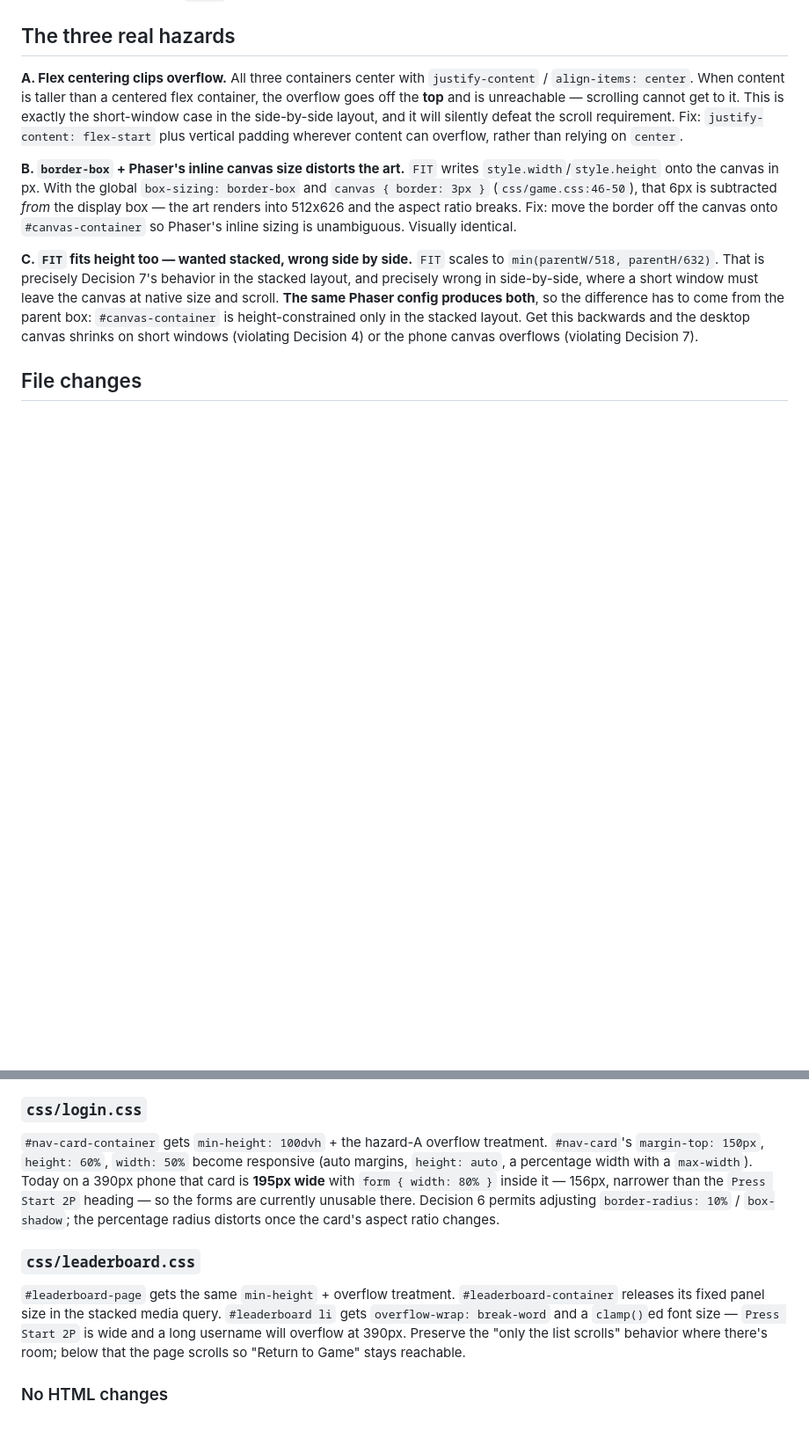
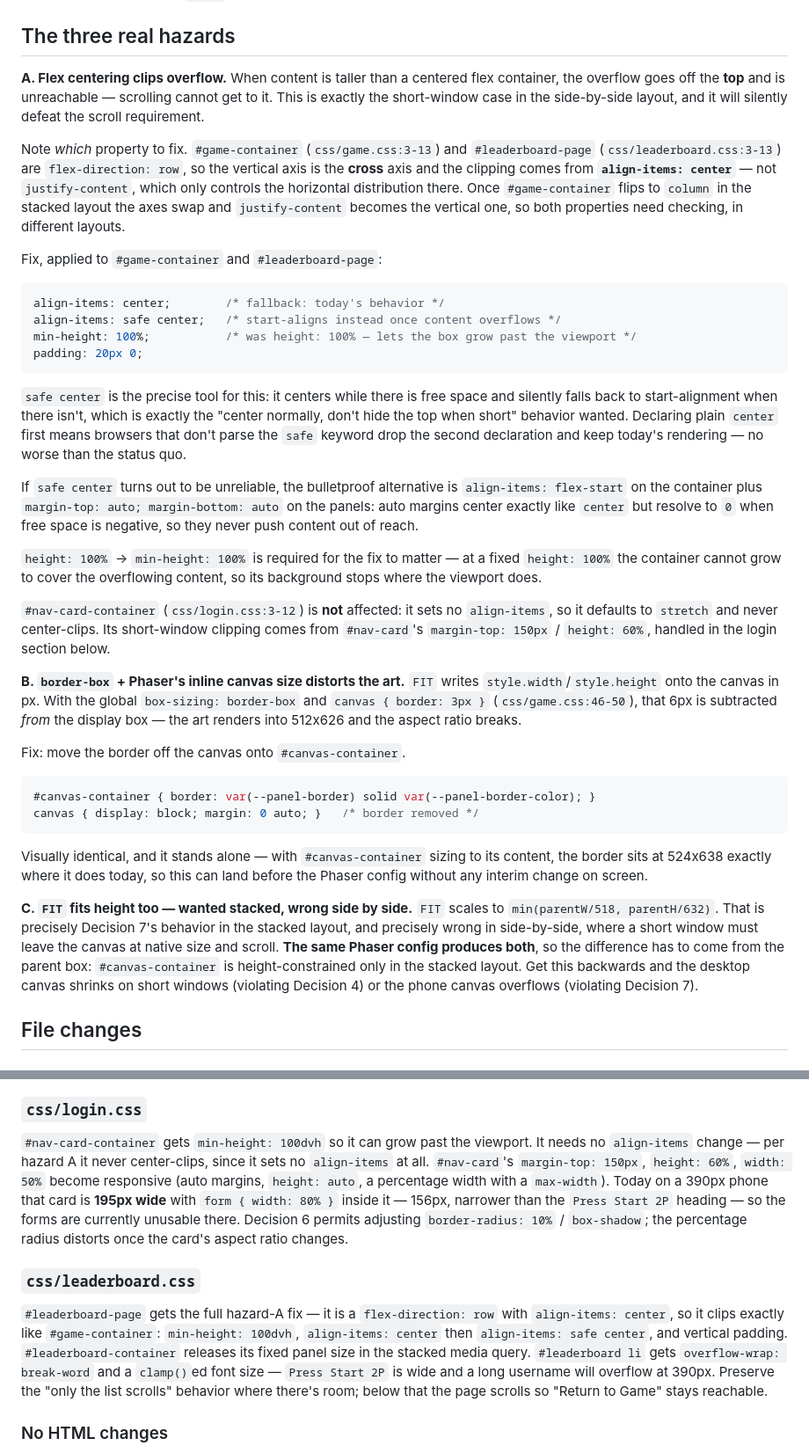
Before and after one commit to evantk91/rave-mom-app, a Markdown page: _plans/responsive-layout.md, 2 parts joined by grey strips. Shown at 88% size. Drawn GitHub-style; blank space fills up the shorter version.

Commit message:
📝 docs: pin down the overflow and canvas-border fixes in the plan
Corrects which property actually clips. The game and leaderboard
containers are flex rows, so the vertical axis is the cross axis and
the culprit is align-items, not justify-content — which only controls
horizontal distribution there. The fix is a safe-center declaration
preceded by a plain center fallback, plus min-height so the container
can grow past the viewport at all, with auto margins noted as the
alternative if safe alignment proves unreliable.

Reconciles the four places downstream that had drifted from that: the
game container bullet, the axis swap when the stacked layout turns the
container into a column, the login container (which sets no align-items
and never center-clips, so it only needs min-height), and the
leaderboard container (which does clip and needs the full fix).

The canvas-border move now carries its concrete two-rule diff and the
note that it can land on its own with no visible change.

Co-Authored-By: Claude Opus 5 <noreply@anthropic.com>

````diff
--- a/_plans/responsive-layout.md
+++ b/_plans/responsive-layout.md
@@ -31,9 +31,37 @@ Per `_specs/responsive-layout.md`, the game page gets two layouts chosen on **wi
 
 ## The three real hazards
 
-**A. Flex centering clips overflow.** All three containers center with `justify-content` / `align-items: center`. When content is taller than a centered flex container, the overflow goes off the **top** and is unreachable — scrolling cannot get to it. This is exactly the short-window case in the side-by-side layout, and it will silently defeat the scroll requirement. Fix: `justify-content: flex-start` plus vertical padding wherever content can overflow, rather than relying on `center`.
+**A. Flex centering clips overflow.** When content is taller than a centered flex container, the overflow goes off the **top** and is unreachable — scrolling cannot get to it. This is exactly the short-window case in the side-by-side layout, and it will silently defeat the scroll requirement.
 
-**B. `border-box` + Phaser's inline canvas size distorts the art.** `FIT` writes `style.width`/`style.height` onto the canvas in px. With the global `box-sizing: border-box` and `canvas { border: 3px }` (`css/game.css:46-50`), that 6px is subtracted *from* the display box — the art renders into 512x626 and the aspect ratio breaks. Fix: move the border off the canvas onto `#canvas-container` so Phaser's inline sizing is unambiguous. Visually identical.
+Note *which* property to fix. `#game-container` (`css/game.css:3-13`) and `#leaderboard-page` (`css/leaderboard.css:3-13`) are `flex-direction: row`, so the vertical axis is the **cross** axis and the clipping comes from **`align-items: center`** — not `justify-content`, which only controls the horizontal distribution there. Once `#game-container` flips to `column` in the stacked layout the axes swap and `justify-content` becomes the vertical one, so both properties need checking, in different layouts.
+
+Fix, applied to `#game-container` and `#leaderboard-page`:
+
+```css
+align-items: center;        /* fallback: today's behavior */
+align-items: safe center;   /* start-aligns instead once content overflows */
+min-height: 100%;           /* was height: 100% — lets the box grow past the viewport */
+padding: 20px 0;
+```
+
+`safe center` is the precise tool for this: it centers while there is free space and silently falls back to start-alignment when there isn't, which is exactly the "center normally, don't hide the top when short" behavior wanted. Declaring plain `center` first means browsers that don't parse the `safe` keyword drop the second declaration and keep today's rendering — no worse than the status quo.
+
+If `safe center` turns out to be unreliable, the bulletproof alternative is `align-items: flex-start` on the container plus `margin-top: auto; margin-bottom: auto` on the panels: auto margins center exactly like `center` but resolve to `0` when free space is negative, so they never push content out of reach.
+
+`height: 100%` → `min-height: 100%` is required for the fix to matter — at a fixed `height: 100%` the container cannot grow to cover the overflowing content, so its background stops where the viewport does.
+
+`#nav-card-container` (`css/login.css:3-12`) is **not** affected: it sets no `align-items`, so it defaults to `stretch` and never center-clips. Its short-window clipping comes from `#nav-card`'s `margin-top: 150px` / `height: 60%`, handled in the login section below.
+
+**B. `border-box` + Phaser's inline canvas size distorts the art.** `FIT` writes `style.width`/`style.height` onto the canvas in px. With the global `box-sizing: border-box` and `canvas { border: 3px }` (`css/game.css:46-50`), that 6px is subtracted *from* the display box — the art renders into 512x626 and the aspect ratio breaks.
+
+Fix: move the border off the canvas onto `#canvas-container`.
+
+```css
+#canvas-container { border: var(--panel-border) solid var(--panel-border-color); }
+canvas { display: block; margin: 0 auto; }   /* border removed */
+```
+
+Visually identical, and it stands alone — with `#canvas-container` sizing to its content, the border sits at 524x638 exactly where it does today, so this can land before the Phaser config without any interim change on screen.
 
 **C. `FIT` fits height too — wanted stacked, wrong side by side.** `FIT` scales to `min(parentW/518, parentH/632)`. That is precisely Decision 7's behavior in the stacked layout, and precisely wrong in side-by-side, where a short window must leave the canvas at native size and scroll. **The same Phaser config produces both**, so the difference has to come from the parent box: `#canvas-container` is height-constrained only in the stacked layout. Get this backwards and the desktop canvas shrinks on short windows (violating Decision 4) or the phone canvas overflows (violating Decision 7).
 
@@ -86,11 +115,11 @@ Phaser is pinned to **3.16.2** (`index.html:15`), the release that *introduced*
 
 ### `css/login.css`
 
-`#nav-card-container` gets `min-height: 100dvh` + the hazard-A overflow treatment. `#nav-card`'s `margin-top: 150px`, `height: 60%`, `width: 50%` become responsive (auto margins, `height: auto`, a percentage width with a `max-width`). Today on a 390px phone that card is **195px wide** with `form { width: 80% }` inside it — 156px, narrower than the `Press Start 2P` heading — so the forms are currently unusable there. Decision 6 permits adjusting `border-radius: 10%` / `box-shadow`; the percentage radius distorts once the card's aspect ratio changes.
+`#nav-card-container` gets `min-height: 100dvh` so it can grow past the viewport. It needs no `align-items` change — per hazard A it never center-clips, since it sets no `align-items` at all. `#nav-card`'s `margin-top: 150px`, `height: 60%`, `width: 50%` become responsive (auto margins, `height: auto`, a percentage width with a `max-width`). Today on a 390px phone that card is **195px wide** with `form { width: 80% }` inside it — 156px, narrower than the `Press Start 2P` heading — so the forms are currently unusable there. Decision 6 permits adjusting `border-radius: 10%` / `box-shadow`; the percentage radius distorts once the card's aspect ratio changes.
 
 ### `css/leaderboard.css`
 
-`#leaderboard-page` gets the same `min-height` + overflow treatment. `#leaderboard-container` releases its fixed panel size in the stacked media query. `#leaderboard li` gets `overflow-wrap: break-word` and a `clamp()`ed font size — `Press Start 2P` is wide and a long username will overflow at 390px. Preserve the "only the list scrolls" behavior where there's room; below that the page scrolls so "Return to Game" stays reachable.
+`#leaderboard-page` gets the full hazard-A fix — it is a `flex-direction: row` with `align-items: center`, so it clips exactly like `#game-container`: `min-height: 100dvh`, `align-items: center` then `align-items: safe center`, and vertical padding. `#leaderboard-container` releases its fixed panel size in the stacked media query. `#leaderboard li` gets `overflow-wrap: break-word` and a `clamp()`ed font size — `Press Start 2P` is wide and a long username will overflow at 390px. Preserve the "only the list scrolls" behavior where there's room; below that the page scrolls so "Return to Game" stays reachable.
 
 ### No HTML changes
 
````
Also changed, not shown: other parts of _plans/responsive-layout.md (+2 -1 lines).
